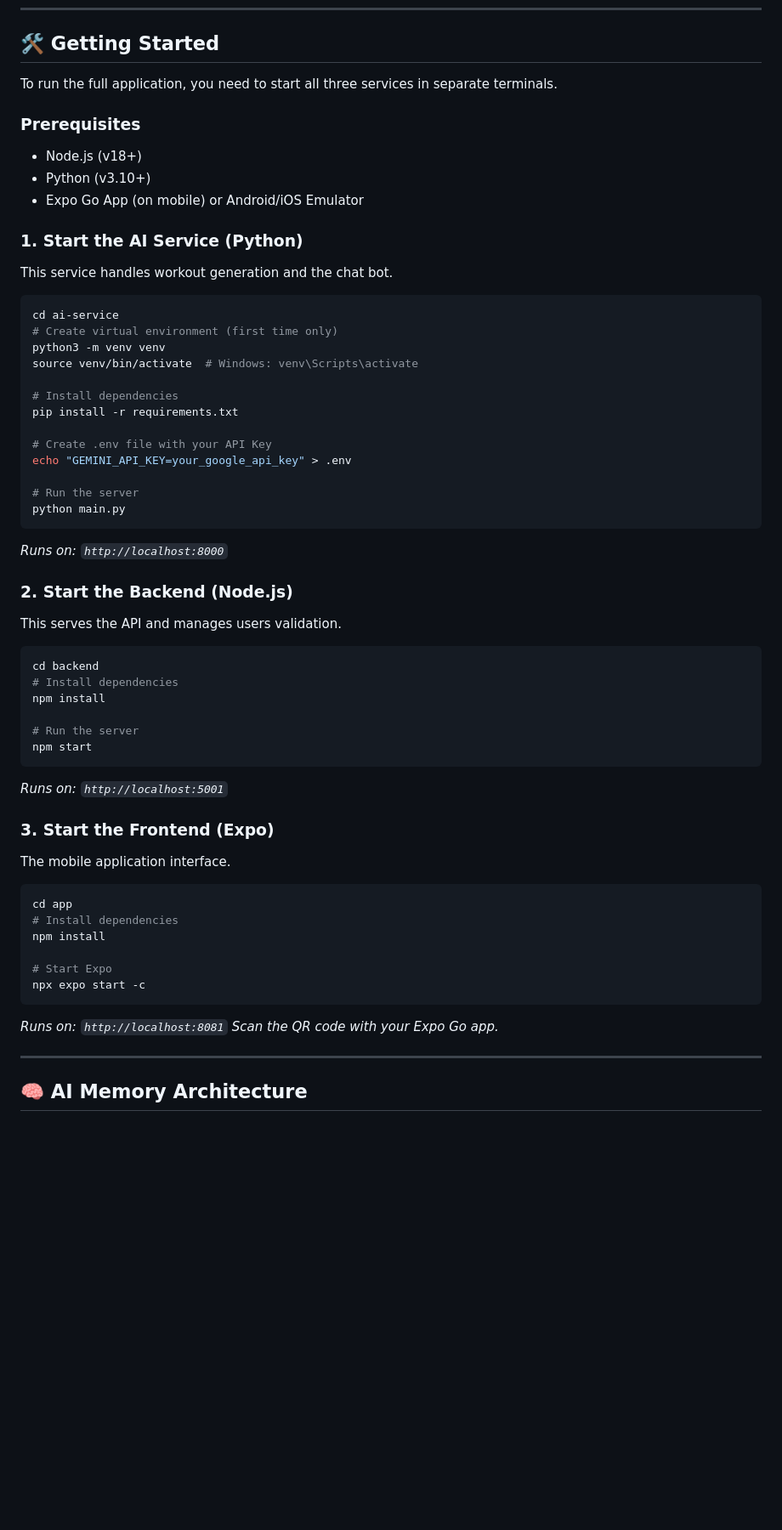
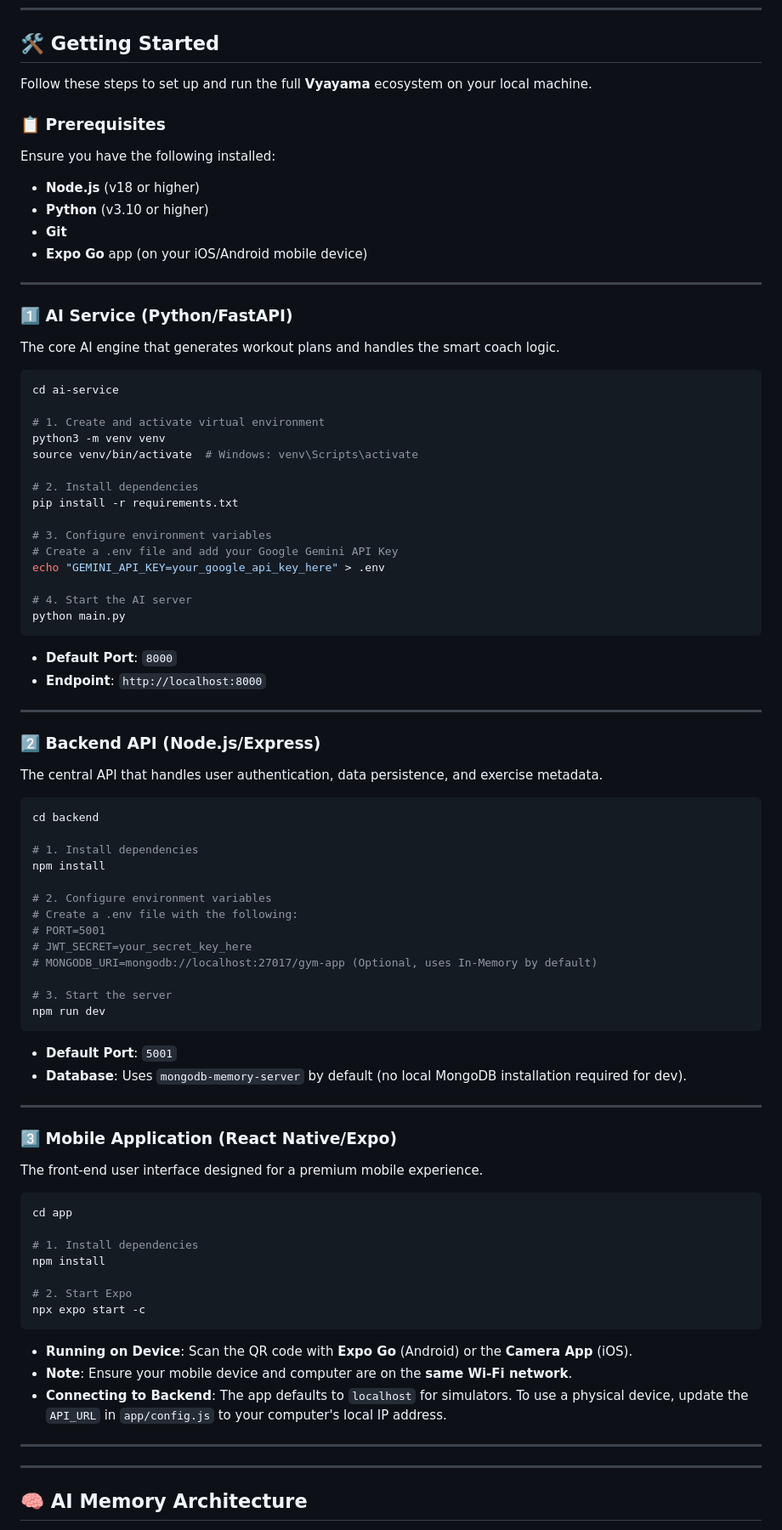
Before and after one commit to shrinandan1686/Vyayama, a Markdown page: README.md, the part around the change. Shown at 85% size. Rendered like a GitHub page; blank space fills up the shorter version.

Commit message:
docs: update README setup instructions with detailed service configuration and prerequisites

````diff
--- a/README.md
+++ b/README.md
@@ -38,59 +38,82 @@ The project is built as a **Monorepo** containing three distinct services:
 
 ## 🛠️ Getting Started
 
-To run the full application, you need to start all three services in separate terminals.
+Follow these steps to set up and run the full **Vyayama** ecosystem on your local machine.
 
-### Prerequisites
-- Node.js (v18+)
-- Python (v3.10+)
-- Expo Go App (on mobile) or Android/iOS Emulator
+### 📋 Prerequisites
+Ensure you have the following installed:
+- **Node.js** (v18 or higher)
+- **Python** (v3.10 or higher)
+- **Git**
+- **Expo Go** app (on your iOS/Android mobile device)
 
-### 1. Start the AI Service (Python)
-This service handles workout generation and the chat bot.
+---
+
+### 1️⃣ AI Service (Python/FastAPI)
+The core AI engine that generates workout plans and handles the smart coach logic.
 
 ```bash
 cd ai-service
-# Create virtual environment (first time only)
+
+# 1. Create and activate virtual environment
 python3 -m venv venv
 source venv/bin/activate  # Windows: venv\Scripts\activate
 
-# Install dependencies
+# 2. Install dependencies
 pip install -r requirements.txt
 
-# Create .env file with your API Key
-echo "GEMINI_API_KEY=your_google_api_key" > .env
+# 3. Configure environment variables
+# Create a .env file and add your Google Gemini API Key
+echo "GEMINI_API_KEY=your_google_api_key_here" > .env
 
-# Run the server
+# 4. Start the AI server
 python main.py
 ```
-*Runs on: `http://localhost:8000`*
+*   **Default Port**: `8000`
+*   **Endpoint**: `http://localhost:8000`
 
-### 2. Start the Backend (Node.js)
-This serves the API and manages users validation.
+---
+
+### 2️⃣ Backend API (Node.js/Express)
+The central API that handles user authentication, data persistence, and exercise metadata.
 
 ```bash
 cd backend
-# Install dependencies
+
+# 1. Install dependencies
 npm install
 
-# Run the server
-npm start
+# 2. Configure environment variables
+# Create a .env file with the following:
+# PORT=5001
+# JWT_SECRET=your_secret_key_here
+# MONGODB_URI=mongodb://localhost:27017/gym-app (Optional, uses In-Memory by default)
+
+# 3. Start the server
+npm run dev
 ```
-*Runs on: `http://localhost:5001`*
+*   **Default Port**: `5001`
+*   **Database**: Uses `mongodb-memory-server` by default (no local MongoDB installation required for dev).
 
-### 3. Start the Frontend (Expo)
-The mobile application interface.
+---
+
+### 3️⃣ Mobile Application (React Native/Expo)
+The front-end user interface designed for a premium mobile experience.
 
 ```bash
 cd app
-# Install dependencies
+
+# 1. Install dependencies
 npm install
 
-# Start Expo
+# 2. Start Expo
 npx expo start -c
 ```
-*Runs on: `http://localhost:8081`*
-*Scan the QR code with your Expo Go app.*
+*   **Running on Device**: Scan the QR code with **Expo Go** (Android) or the **Camera App** (iOS).
+*   **Note**: Ensure your mobile device and computer are on the **same Wi-Fi network**.
+*   **Connecting to Backend**: The app defaults to `localhost` for simulators. To use a physical device, update the `API_URL` in `app/config.js` to your computer's local IP address.
+
+---
 
 ---
 
````
